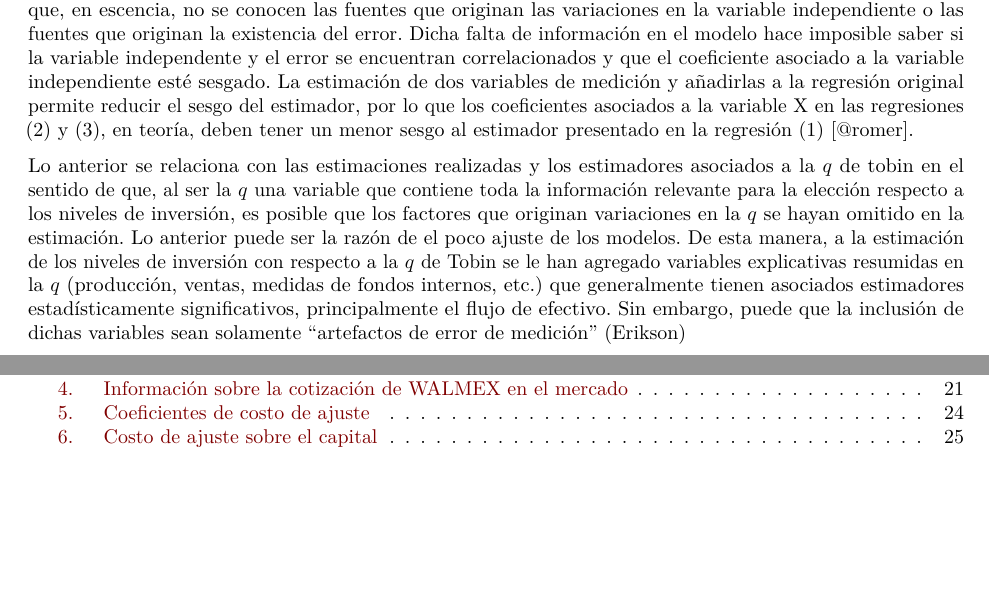
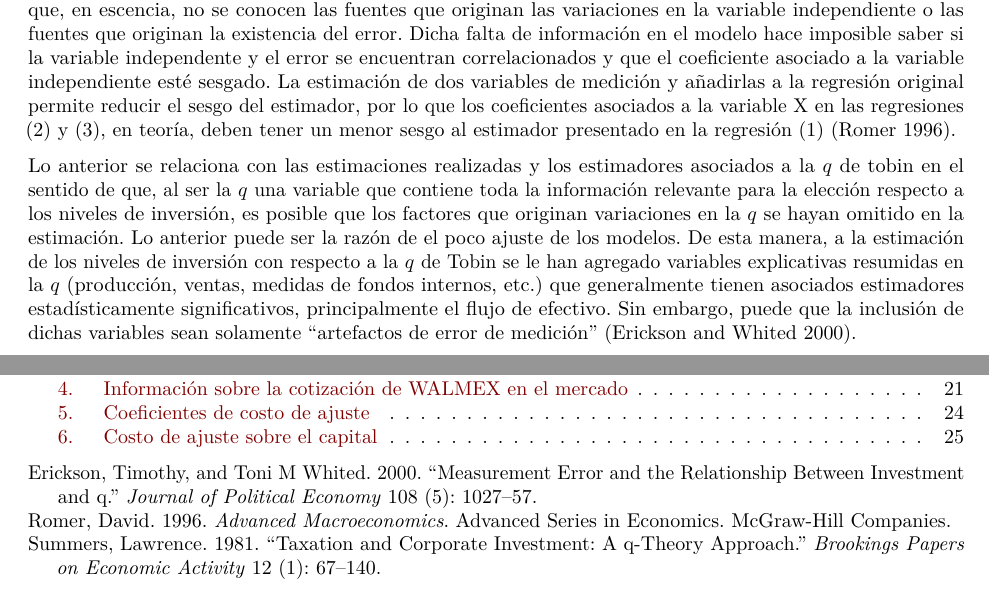
Before and after one commit to Ehekatzin/Tarea2_Macro, an R Markdown document (MAIN.Rmd): two parts of pages 27 and 29 of 29, joined at a grey line, cut so that both start at the same text, the shorter picture padded with empty space. Rendered offline with R 4.5, knitr and Pandoc, then LaTeX, with nearby package versions; some code elsewhere in the file could not run offline; a font, style sheet, LaTeX package, included part or bibliography that could not be used is replaced or left out.

Commit message:
Add files via upload

````diff
--- a/MAIN.Rmd
+++ b/MAIN.Rmd
@@ -3,7 +3,7 @@ tables: true
 toc-title: Contenido
 urlcolor: blue
 header-includes:
-   - \usepackage[nottoc]{tocbibind} \usepackage[symbol]{footmisc} \usepackage{graphicx} \usepackage{enumitem} \usepackage{tikz} \usepackage{pgfplots} \usepackage{amsmath} \usepackage{fancyhdr} \pagestyle{fancy} \usepackage{enumitem} \usepackage[spanish]{babel} \fancyhead[L]{\includegraphics[width=3.5cm]{logo-colmex-print.png}}
+   - \usepackage[nottoc]{tocbibind} \usepackage[symbol]{footmisc} \usepackage{graphicx} \usepackage{tikz} \usepackage{pgfplots} \usepackage{amsmath} \usepackage{fancyhdr} \pagestyle{fancy} \usepackage{enumitem} \usepackage[spanish]{babel} \fancyhead[L]{\includegraphics[width=3.5cm]{logo-colmex-print.png}}
    - \renewcommand{\listfigurename}{Lista de figuras}
    - \renewcommand{\listtablename}{Lista de tablas}
 bibliography: bibliografia.bib
--- a/Pregunta_3_v3.Rmd
+++ b/Pregunta_3_v3.Rmd
@@ -757,7 +757,7 @@ stargazer(regYX, regYXb, regYXbb,
 ```
 Como puede observarse, tanto los coeficientes como el ajuste del modelo cambia según la utilización de las medidas de error. Lo anterior responde a ciertas limitaciones en la estimación de $Y$ con respecto a $X$, ya que, en escencia, no se conocen las fuentes que originan las variaciones en la variable independiente o las fuentes que originan la existencia del error. Dicha falta de información en el modelo hace imposible saber si la variable independente y el error se encuentran correlacionados y que el coeficiente asociado a la variable independiente esté sesgado. La estimación de dos variables de medición y añadirlas a la regresión original permite reducir el sesgo del estimador, por lo que los coeficientes asociados a la variable X en las regresiones (2) y (3), en teoría, deben tener un menor sesgo al estimador presentado en la regresión (1) [@romer].
 
-Lo anterior se relaciona con las estimaciones realizadas y los estimadores asociados a la $q$ de tobin en el sentido de que, al ser la $q$ una variable que contiene toda la información relevante para la elección respecto a los niveles de inversión, es posible que los factores que originan variaciones en la $q$  se hayan omitido en la estimación. Lo anterior puede ser la razón de el poco ajuste de los modelos. De esta manera, a la estimación de los niveles de inversión con respecto a la $q$ de Tobin se le han agregado variables explicativas resumidas en la $q$ (producción, ventas, medidas de fondos internos, etc.) que generalmente tienen asociados estimadores estadísticamente significativos, principalmente el flujo de efectivo. Sin embargo, puede que la inclusión de dichas variables sean solamente "artefactos de error de medición" (Erikson)
+Lo anterior se relaciona con las estimaciones realizadas y los estimadores asociados a la $q$ de tobin en el sentido de que, al ser la $q$ una variable que contiene toda la información relevante para la elección respecto a los niveles de inversión, es posible que los factores que originan variaciones en la $q$  se hayan omitido en la estimación. Lo anterior puede ser la razón de el poco ajuste de los modelos. De esta manera, a la estimación de los niveles de inversión con respecto a la $q$ de Tobin se le han agregado variables explicativas resumidas en la $q$ (producción, ventas, medidas de fondos internos, etc.) que generalmente tienen asociados estimadores estadísticamente significativos, principalmente el flujo de efectivo. Sin embargo, puede que la inclusión de dichas variables sean solamente "artefactos de error de medición" [@erickson].
 
 
 
--- /dev/null
+++ b/bibliografia.bib
@@ -0,0 +1,8 @@
+@article{summers,
+title = {Taxation and Corporate Investment: A q-Theory Approach},
+author = {Summers, Lawrence},
+year = {1981},
+journal = {Brookings Papers on Economic Activity},
+volume = {12},
+number = {1},
+pages = {67-140},
@@ -0,0 +13,18 @@
+  author={Romer, David},
+  isbn={9780070536678},
+  lccn={95037228},
+  series={Advanced Series in Economics},
+  year={1996},
+  publisher={McGraw-Hill Companies}
+}
+
+@article{erickson,
+  title={Measurement error and the relationship between investment and q},
+  author={Erickson, Timothy and Whited, Toni M},
+  journal={Journal of political economy},
+  volume={108},
+  number={5},
+  pages={1027--1057},
+  year={2000},
+  publisher={The University of Chicago Press}
+}
````
Also changed, not shown: bibliografia.bib (4 more changed lines).
